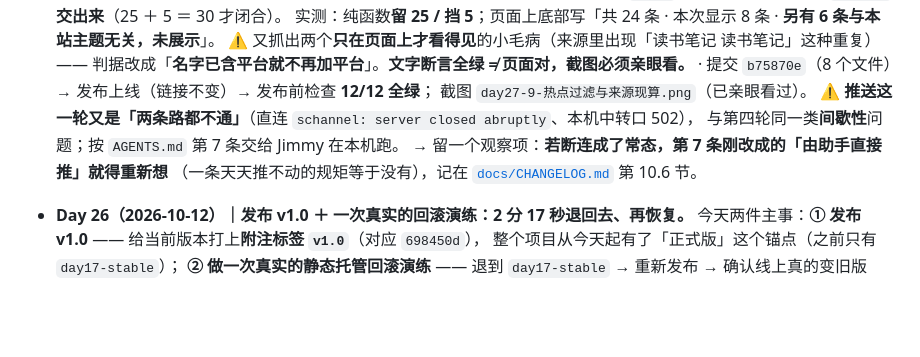
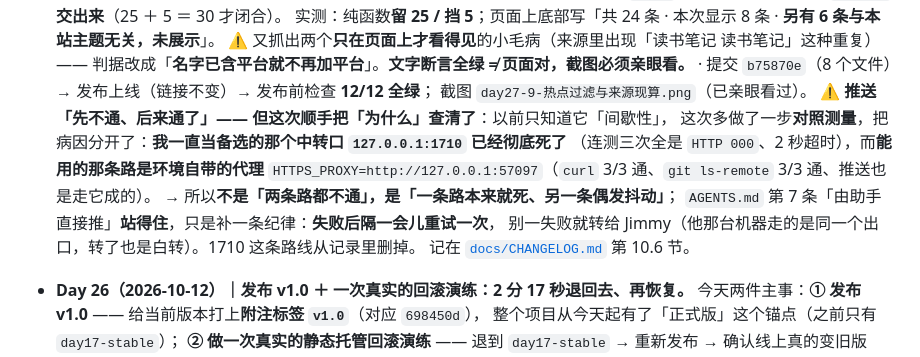
Before and after one commit to Jimmy545629/growth-site, a Markdown page: README.md, the part around the change. GitHub-like rendering; blank space fills up the shorter version.

```diff
--- a/README.md
+++ b/README.md
@@ -209,10 +209,14 @@
     判据改成「**名字已含平台就不再加平台**」。**文字断言全绿 ≠ 页面对，截图必须亲眼看。**
   · 提交 `b75870e`（8 个文件）→ 发布上线（链接不变）→ 发布前检查 **12/12 全绿**；
     截图 `day27-9-热点过滤与来源现算.png`（已亲眼看过）。
-  ⚠️ **推送这一轮又是「两条路都不通」**（直连 `schannel: server closed abruptly`、本机中转口 502），
-    与第四轮同一类**间歇性**问题；按 `AGENTS.md` 第 7 条交给 Jimmy 在本机跑。
-    → 留一个观察项：**若断连成了常态，第 7 条刚改成的「由助手直接推」就得重新想**
-    （一条天天推不动的规矩等于没有），记在 [`docs/CHANGELOG.md`](docs/CHANGELOG.md) 第 10.6 节。
+  ⚠️ **推送「先不通、后来通了」—— 但这次顺手把「为什么」查清了**：以前只知道它「间歇性」，
+    这次多做了一步**对照测量**，把病因分开了：**我一直当备选的那个中转口 `127.0.0.1:1710` 已经彻底死了**
+    （连测三次全是 `HTTP 000`、2 秒超时），而**能用的那条路是环境自带的代理**
+    `HTTPS_PROXY=http://127.0.0.1:57097`（`curl` 3/3 通、`git ls-remote` 3/3 通、推送也是走它成的）。
+    → 所以**不是「两条路都不通」，是「一条路本来就死、另一条偶发抖动」**；
+    `AGENTS.md` 第 7 条「由助手直接推」**站得住**，只是补一条纪律：**失败后隔一会儿重试一次**，
+    别一失败就转给 Jimmy（他那台机器走的是同一个出口，转了也是白转）。1710 这条路线从记录里删掉。
+    记在 [`docs/CHANGELOG.md`](docs/CHANGELOG.md) 第 10.6 节。
 - **Day 26（2026-10-12）｜发布 v1.0 ＋ 一次真实的回滚演练：2 分 17 秒退回去、再恢复。**
   今天两件主事：**① 发布 v1.0** —— 给当前版本打上**附注标签 `v1.0`**（对应 `698450d`），
   整个项目从今天起有了「正式版」这个锚点（之前只有 `day17-stable`）；
```
Also changed, not shown: docs/CHANGELOG.md (+40 -13 lines).
